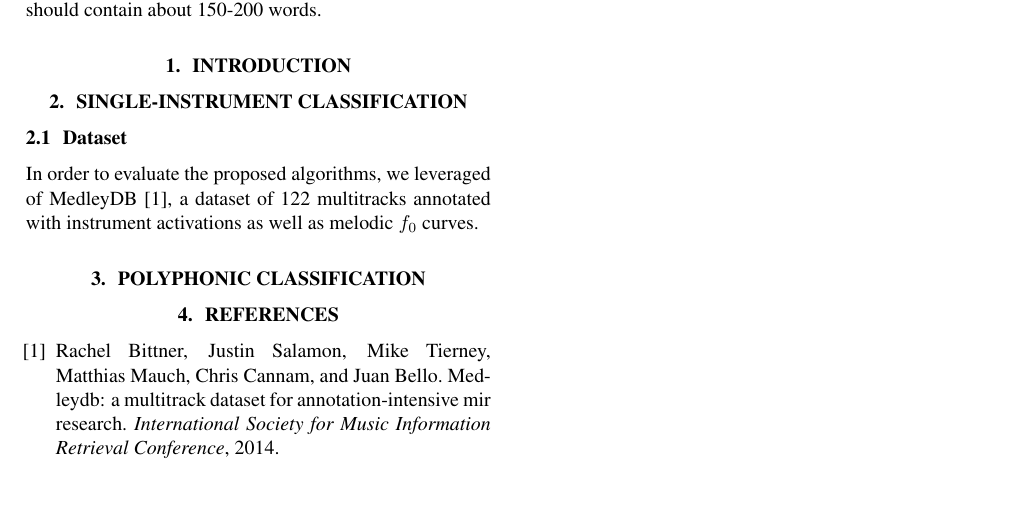
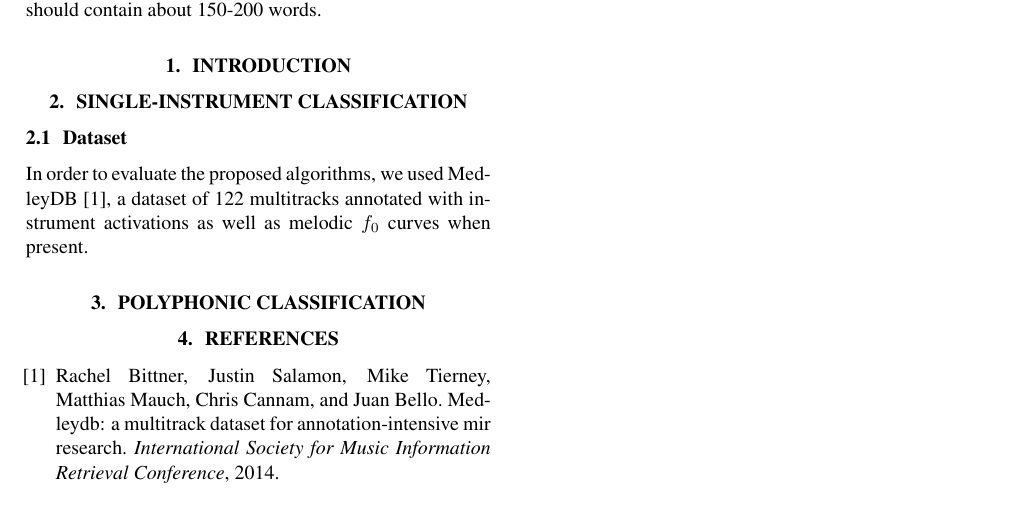
Before and after one commit to lostanlen/ismir2016, a LaTeX paper (paper/ISMIR2015template.tex): part of the page, cut so that both start at the same text. Compiled offline with pdfLaTeX.

Commit message:
minor fix to paper

```diff
--- a/paper/ISMIR2015template.tex
+++ b/paper/ISMIR2015template.tex
@@ -54,7 +54,7 @@ The abstract should be placed at the top left column and should contain about 15
 \section{Single-instrument classification}\label{sec:single-instrument}
 
 \subsection{Dataset}
-In order to evaluate the proposed algorithms, we leveraged of MedleyDB \cite{Bittner2014}, a dataset of 122 multitracks annotated with instrument activations as well as melodic $f_0$ curves.
+In order to evaluate the proposed algorithms, we used MedleyDB \cite{Bittner2014}, a dataset of 122 multitracks annotated with instrument activations as well as melodic $f_0$ curves when present.
 
 \section{Polyphonic classification}\label{sec:polyphonic}
 
```
